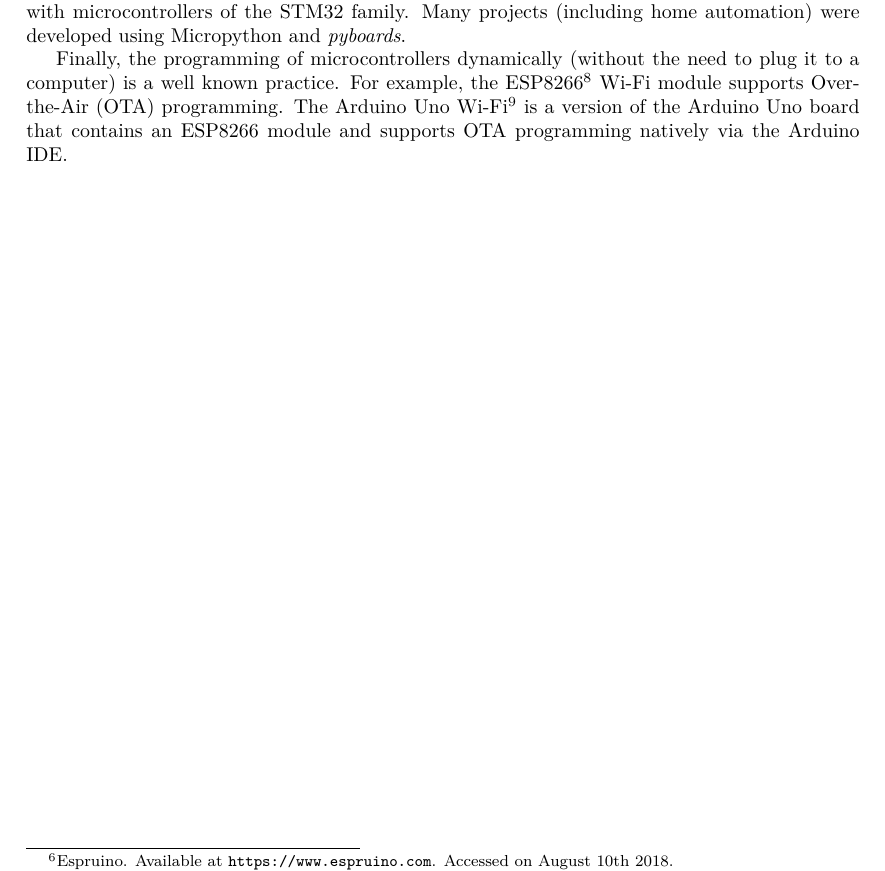
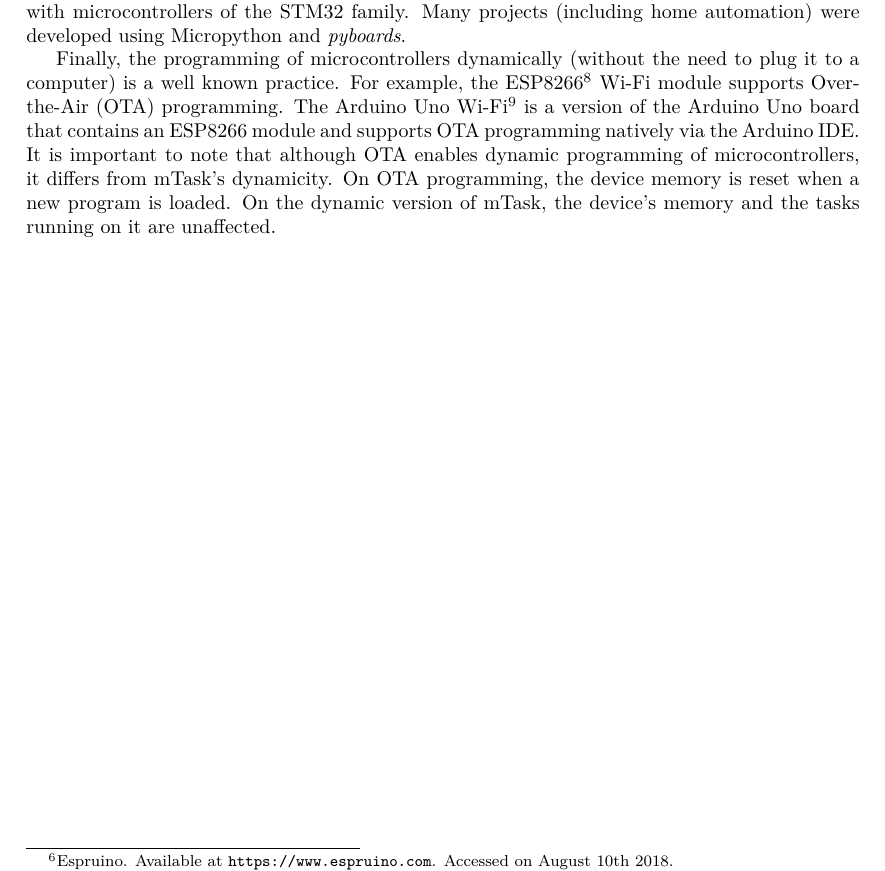
Before and after one commit to matheusamazonas/masterthesis, a LaTeX thesis (thesis.tex, which reads thesis/chapters/related.tex): part of page 36 of 41, cut so that both start at the same text. Compiled offline with pdfLaTeX.

Commit message:
Added some noted to OTA and dynamic programming

```diff
--- a/thesis/chapters/related.tex
+++ b/thesis/chapters/related.tex
@@ -10,4 +10,4 @@ Additionally, some programming language interpreters were ported to microcontrol
 
 Micropython\footnote{Micropytohn. Available at \url{https://micropython.org}. Accessed on August 10th 2018.} is a lean implementation of the Python interpreter and parts of its standard library for microcontrollers. Its main target device is the proprietary \textit{pyboard}. Given that it requires at least 16KB of RAM, it is not compatible with most Arduino boards. It is compatible with microcontrollers of the STM32 family. Many projects (including home automation) were developed using Micropython and \textit{pyboards}.
 
-Finally, the programming of microcontrollers dynamically (without the need to plug it to a computer) is a well known practice. For example, the ESP8266\footnote{ESP8266 Overview. Available at \url{https://www.espressif.com/en/products/hardware/esp8266ex/overview}. Accessed at August 11th 2018.} Wi-Fi module supports \ac{ota} programming. The Arduino Uno Wi-Fi\footnote{Arduino Store - Arduino Uno Wi-Fi. Available at \url{https://store.arduino.cc/arduino-uno-wifi}. Accessed on August 11th 2018.} is a version of the Arduino Uno board that contains an ESP8266 module and supports \ac{ota} programming natively via the Arduino \acs{ide}.
+Finally, the programming of microcontrollers dynamically (without the need to plug it to a computer) is a well known practice. For example, the ESP8266\footnote{ESP8266 Overview. Available at \url{https://www.espressif.com/en/products/hardware/esp8266ex/overview}. Accessed at August 11th 2018.} Wi-Fi module supports \ac{ota} programming. The Arduino Uno Wi-Fi\footnote{Arduino Store - Arduino Uno Wi-Fi. Available at \url{https://store.arduino.cc/arduino-uno-wifi}. Accessed on August 11th 2018.} is a version of the Arduino Uno board that contains an ESP8266 module and supports \ac{ota} programming natively via the Arduino \acs{ide}. It is important to note that although \ac{ota} enables dynamic programming of microcontrollers, it differs from mTask's dynamicity. On \ac{ota} programming, the device memory is reset when a new program is loaded. On the dynamic version of mTask, the device's memory and the tasks running on it are unaffected.
```
